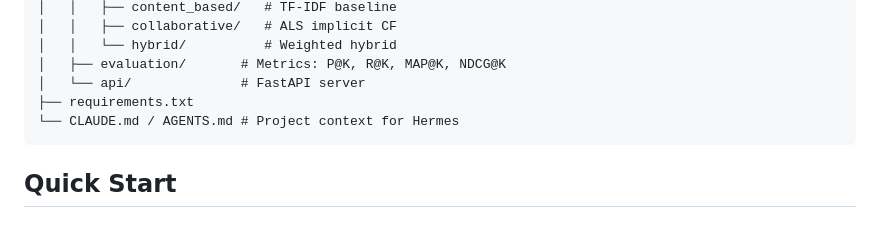
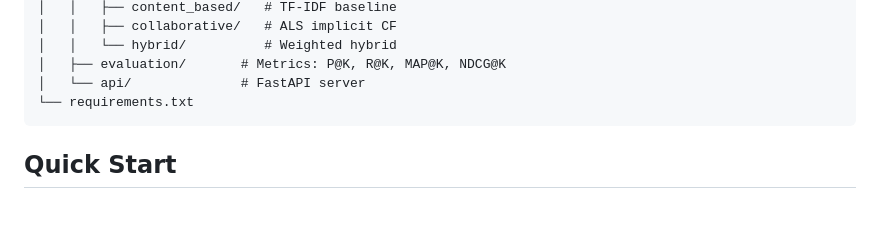
Before and after one commit to alsamidi/news-recommender-system, a Markdown page: README.md, the part around the change. GitHub-like rendering.

Commit message:
Update README to remove project context files

````diff
--- a/README.md
+++ b/README.md
@@ -28,8 +28,7 @@ ta-news-rec/
 │   │   └── hybrid/          # Weighted hybrid
 │   ├── evaluation/       # Metrics: P@K, R@K, MAP@K, NDCG@K
 │   └── api/              # FastAPI server
-├── requirements.txt
-└── CLAUDE.md / AGENTS.md # Project context for Hermes
+└── requirements.txt
 ```
 
 ## Quick Start
````
